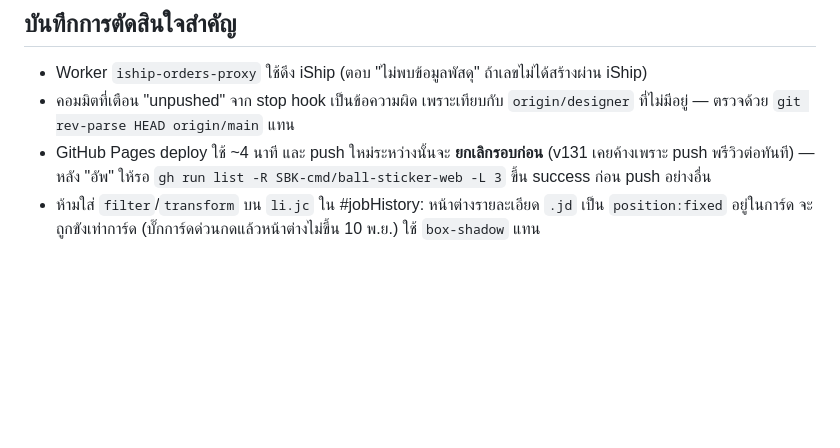
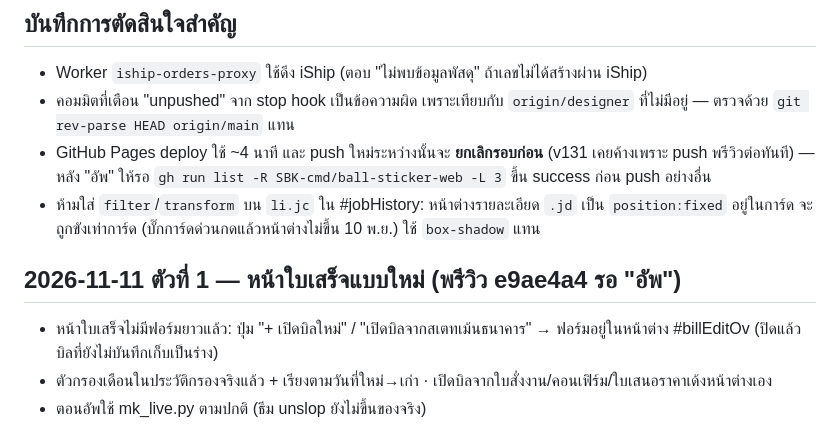
Before and after one commit to SBK-cmd/ball-sticker-web, a Markdown page: HANDOFF.md, the part around the change. Drawn GitHub-style; blank space fills up the shorter version.

Commit message:
HANDOFF: หน้าใบเสร็จแบบใหม่ (พรีวิว)
Co-Authored-By: Claude Opus 5.5 <noreply@anthropic.com>
Claude-Session: https://claude.ai/code/session_01W8Yef9wcHLrQ5tHZoLcEiF

```diff
--- a/HANDOFF.md
+++ b/HANDOFF.md
@@ -50,3 +50,8 @@
 - คอมมิตที่เตือน "unpushed" จาก stop hook เป็นข้อความผิด เพราะเทียบกับ `origin/designer` ที่ไม่มีอยู่ — ตรวจด้วย `git rev-parse HEAD origin/main` แทน
 - GitHub Pages deploy ใช้ ~4 นาที และ push ใหม่ระหว่างนั้นจะ **ยกเลิกรอบก่อน** (v131 เคยค้างเพราะ push พรีวิวต่อทันที) — หลัง "อัพ" ให้รอ `gh run list -R SBK-cmd/ball-sticker-web -L 3` ขึ้น success ก่อน push อย่างอื่น
 - ห้ามใส่ `filter`/`transform` บน `li.jc` ใน #jobHistory: หน้าต่างรายละเอียด `.jd` เป็น `position:fixed` อยู่ในการ์ด จะถูกขังเท่าการ์ด (บั๊กการ์ดด่วนกดแล้วหน้าต่างไม่ขึ้น 10 พ.ย.) ใช้ `box-shadow` แทน
+
+## 2026-11-11 ตัวที่ 1 — หน้าใบเสร็จแบบใหม่ (พรีวิว e9ae4a4 รอ "อัพ")
+- หน้าใบเสร็จไม่มีฟอร์มยาวแล้ว: ปุ่ม "+ เปิดบิลใหม่" / "เปิดบิลจากสเตทเม้นธนาคาร" → ฟอร์มอยู่ในหน้าต่าง #billEditOv (ปิดแล้วบิลที่ยังไม่บันทึกเก็บเป็นร่าง)
+- ตัวกรองเดือนในประวัติกรองจริงแล้ว + เรียงตามวันที่ใหม่→เก่า · เปิดบิลจากใบสั่งงาน/คอนเฟิร์ม/ใบเสนอราคาเด้งหน้าต่างเอง
+- ตอนอัพใช้ mk_live.py ตามปกติ (ธีม unslop ยังไม่ขึ้นของจริง)
```
